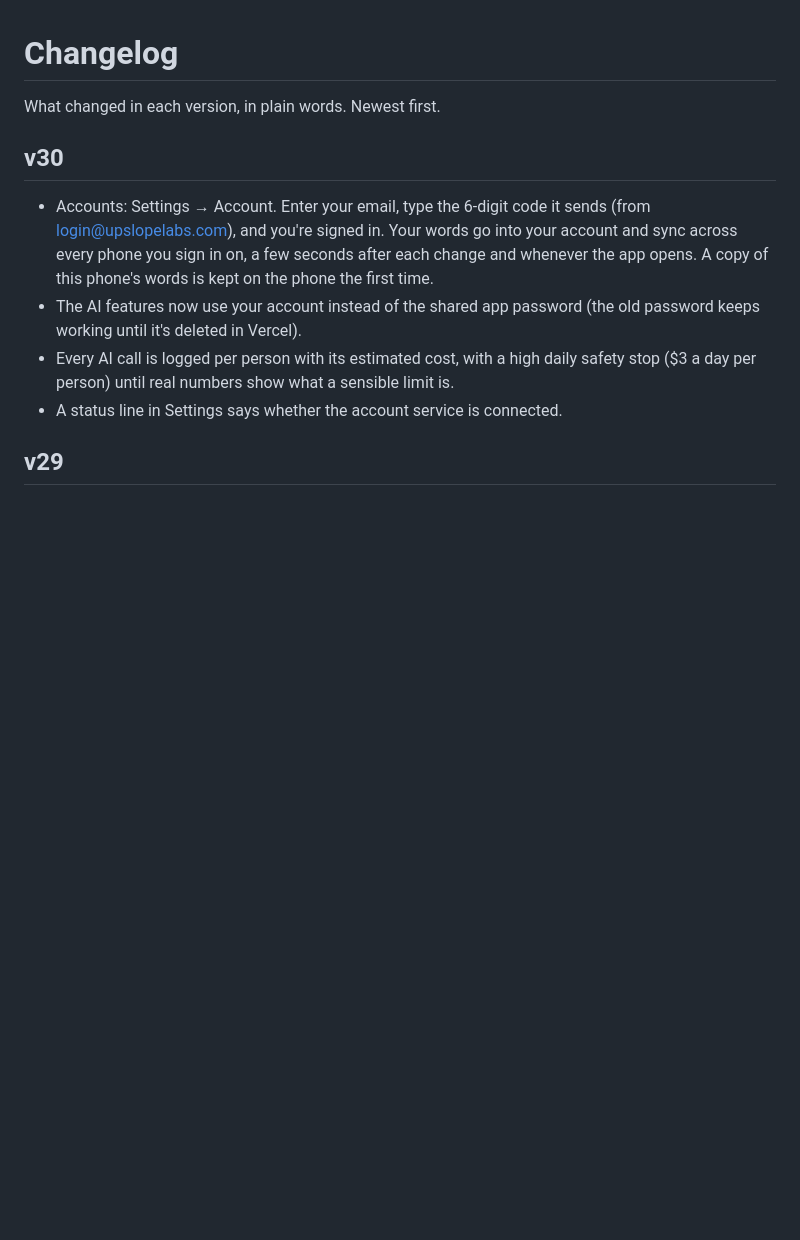
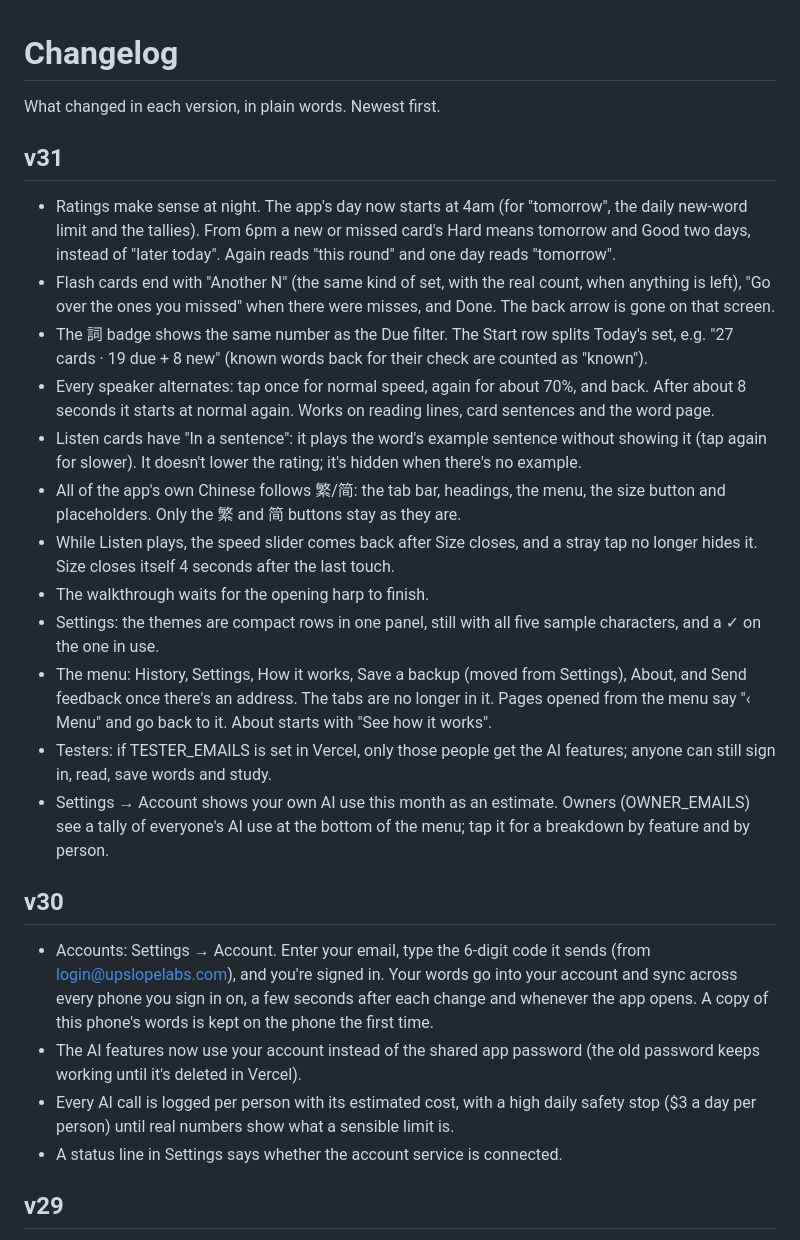
Before and after one commit to davidgallagher-max/radical, a Markdown page: CHANGELOG.md, the part around the change. GitHub-like rendering; blank space fills up the shorter version.

```diff
--- a/CHANGELOG.md
+++ b/CHANGELOG.md
@@ -1,6 +1,21 @@
 # Changelog
 
 What changed in each version, in plain words. Newest first.
+
+## v31
+
+- Ratings make sense at night. The app's day now starts at 4am (for "tomorrow", the daily new-word limit and the tallies). From 6pm a new or missed card's Hard means tomorrow and Good two days, instead of "later today". Again reads "this round" and one day reads "tomorrow".
+- Flash cards end with "Another N" (the same kind of set, with the real count, when anything is left), "Go over the ones you missed" when there were misses, and Done. The back arrow is gone on that screen.
+- The 詞 badge shows the same number as the Due filter. The Start row splits Today's set, e.g. "27 cards · 19 due + 8 new" (known words back for their check are counted as "known").
+- Every speaker alternates: tap once for normal speed, again for about 70%, and back. After about 8 seconds it starts at normal again. Works on reading lines, card sentences and the word page.
+- Listen cards have "In a sentence": it plays the word's example sentence without showing it (tap again for slower). It doesn't lower the rating; it's hidden when there's no example.
+- All of the app's own Chinese follows 繁/简: the tab bar, headings, the menu, the size button and placeholders. Only the 繁 and 简 buttons stay as they are.
+- While Listen plays, the speed slider comes back after Size closes, and a stray tap no longer hides it. Size closes itself 4 seconds after the last touch.
+- The walkthrough waits for the opening harp to finish.
+- Settings: the themes are compact rows in one panel, still with all five sample characters, and a ✓ on the one in use.
+- The menu: History, Settings, How it works, Save a backup (moved from Settings), About, and Send feedback once there's an address. The tabs are no longer in it. Pages opened from the menu say "‹ Menu" and go back to it. About starts with "See how it works".
+- Testers: if TESTER_EMAILS is set in Vercel, only those people get the AI features; anyone can still sign in, read, save words and study.
+- Settings → Account shows your own AI use this month as an estimate. Owners (OWNER_EMAILS) see a tally of everyone's AI use at the bottom of the menu; tap it for a breakdown by feature and by person.
 
 ## v30
 
```
Also changed, not shown: CLAUDE.md (+13 -9 lines).
